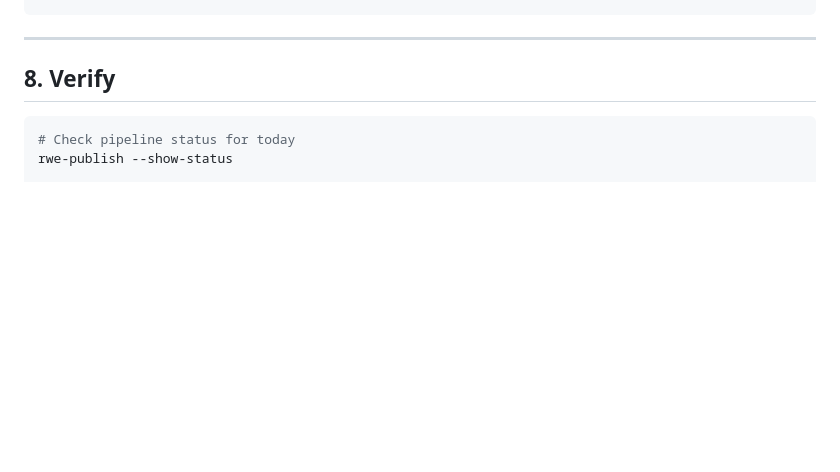
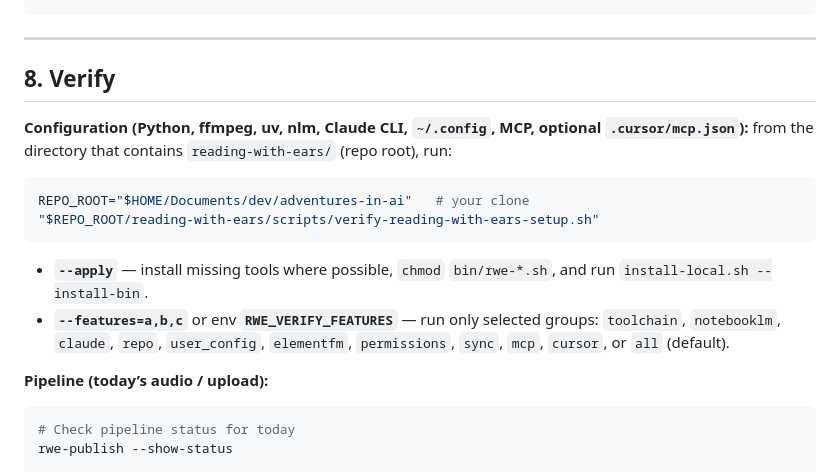
Before and after one commit to dhk/adventures-in-ai, a Markdown page: reading-with-ears/docs/install.md, the part around the change. Drawn GitHub-style; blank space fills up the shorter version.

Commit message:
docs(install): document verify-reading-with-ears-setup.sh and feature allowlist
Co-authored-by: Cursor <cursoragent@cursor.com>

````diff
--- a/reading-with-ears/docs/install.md
+++ b/reading-with-ears/docs/install.md
@@ -155,6 +155,18 @@ rwe-run.sh
 
 ## 8. Verify
 
+**Configuration (Python, ffmpeg, uv, nlm, Claude CLI, `~/.config`, MCP, optional `.cursor/mcp.json`):** from the directory that contains `reading-with-ears/` (repo root), run:
+
+```bash
+REPO_ROOT="$HOME/Documents/dev/adventures-in-ai"   # your clone
+"$REPO_ROOT/reading-with-ears/scripts/verify-reading-with-ears-setup.sh"
+```
+
+- **`--apply`** — install missing tools where possible, `chmod` `bin/rwe-*.sh`, and run `install-local.sh --install-bin`.
+- **`--features=a,b,c`** or env **`RWE_VERIFY_FEATURES`** — run only selected groups: `toolchain`, `notebooklm`, `claude`, `repo`, `user_config`, `elementfm`, `permissions`, `sync`, `mcp`, `cursor`, or `all` (default).
+
+**Pipeline (today’s audio / upload):**
+
 ```bash
 # Check pipeline status for today
 rwe-publish --show-status
````
